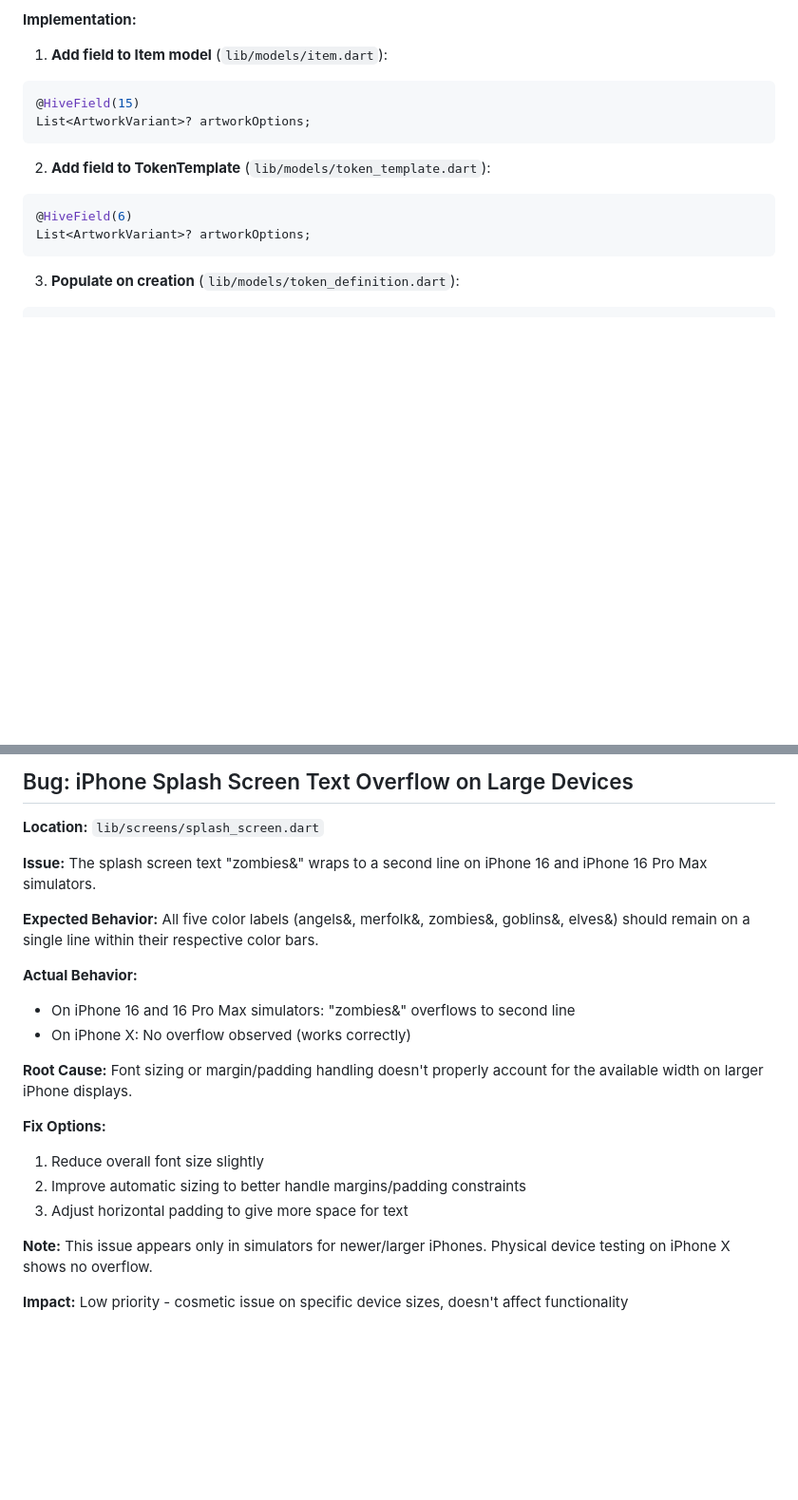
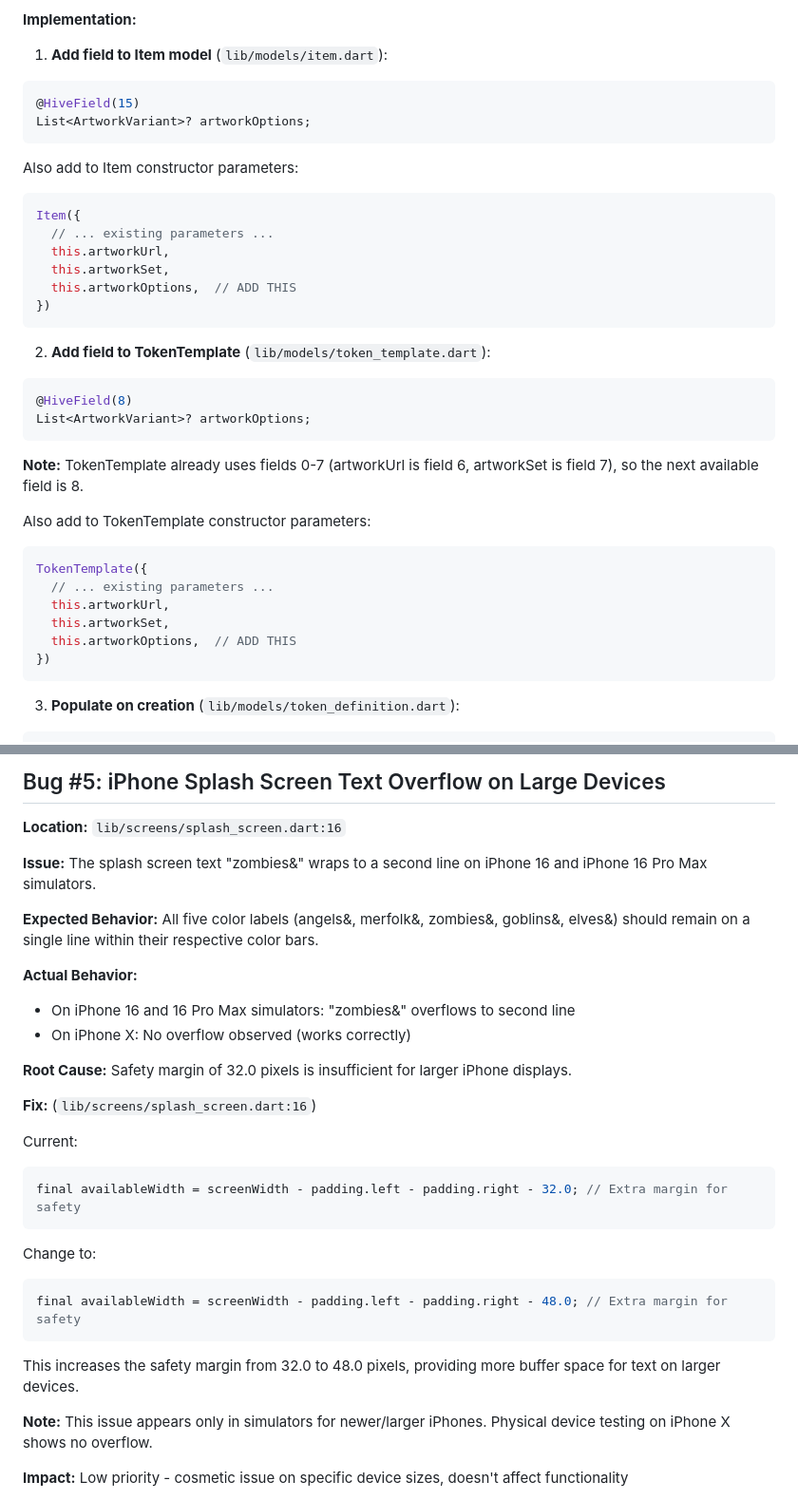
Before and after one commit to didymusbenson/Doubling-Season, a Markdown page: docs/activeDevelopment/NextFeature.md, 2 parts joined by grey strips. Shown at 95% size. Drawn GitHub-style; blank space fills up the shorter version.

````diff
--- a/docs/activeDevelopment/NextFeature.md
+++ b/docs/activeDevelopment/NextFeature.md
@@ -137,10 +178,32 @@ Store the full artwork options array on `Item` at creation time, with database l
 List<ArtworkVariant>? artworkOptions;
 ```
 
+Also add to Item constructor parameters:
+```dart
+Item({
+  // ... existing parameters ...
+  this.artworkUrl,
+  this.artworkSet,
+  this.artworkOptions,  // ADD THIS
+})
+```
+
 2. **Add field to TokenTemplate** (`lib/models/token_template.dart`):
 ```dart
-@HiveField(6)
+@HiveField(8)
 List<ArtworkVariant>? artworkOptions;
+```
+
+**Note:** TokenTemplate already uses fields 0-7 (artworkUrl is field 6, artworkSet is field 7), so the next available field is 8.
+
+Also add to TokenTemplate constructor parameters:
+```dart
+TokenTemplate({
+  // ... existing parameters ...
+  this.artworkUrl,
+  this.artworkSet,
+  this.artworkOptions,  // ADD THIS
+})
 ```
 
 3. **Populate on creation** (`lib/models/token_definition.dart`):
@@ -336,7 +450,7 @@ Update opacity values in `token_card.dart` to match the 0.85 alpha used for othe
 
-## Bug: iPhone Splash Screen Text Overflow on Large Devices
+## Bug #5: iPhone Splash Screen Text Overflow on Large Devices
 
-**Location:** `lib/screens/splash_screen.dart`
+**Location:** `lib/screens/splash_screen.dart:16`
 
 **Issue:** The splash screen text "zombies&" wraps to a second line on iPhone 16 and iPhone 16 Pro Max simulators.
 
@@ -346,12 +460,21 @@ Update opacity values in `token_card.dart` to match the 0.85 alpha used for othe
 - On iPhone 16 and 16 Pro Max simulators: "zombies&" overflows to second line
 - On iPhone X: No overflow observed (works correctly)
 
-**Root Cause:** Font sizing or margin/padding handling doesn't properly account for the available width on larger iPhone displays.
+**Root Cause:** Safety margin of 32.0 pixels is insufficient for larger iPhone displays.
 
-**Fix Options:**
-1. Reduce overall font size slightly
-2. Improve automatic sizing to better handle margins/padding constraints
-3. Adjust horizontal padding to give more space for text
+**Fix:** (`lib/screens/splash_screen.dart:16`)
+
+Current:
+```dart
+final availableWidth = screenWidth - padding.left - padding.right - 32.0; // Extra margin for safety
+```
+
+Change to:
+```dart
+final availableWidth = screenWidth - padding.left - padding.right - 48.0; // Extra margin for safety
+```
+
+This increases the safety margin from 32.0 to 48.0 pixels, providing more buffer space for text on larger devices.
 
 **Note:** This issue appears only in simulators for newer/larger iPhones. Physical device testing on iPhone X shows no overflow.
 
````
Also changed, not shown: other parts of docs/activeDevelopment/NextFeature.md (+121 -29 lines).
